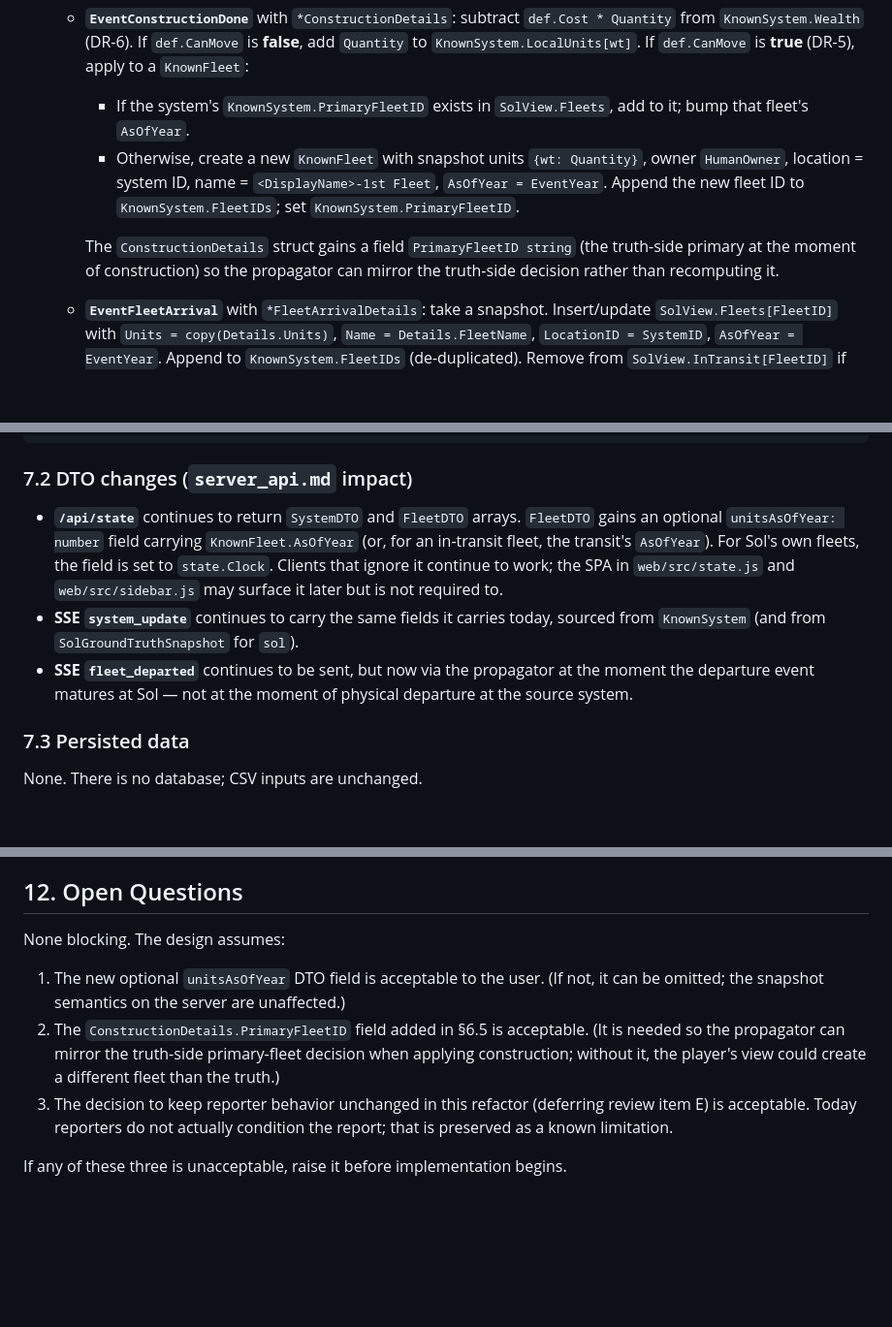
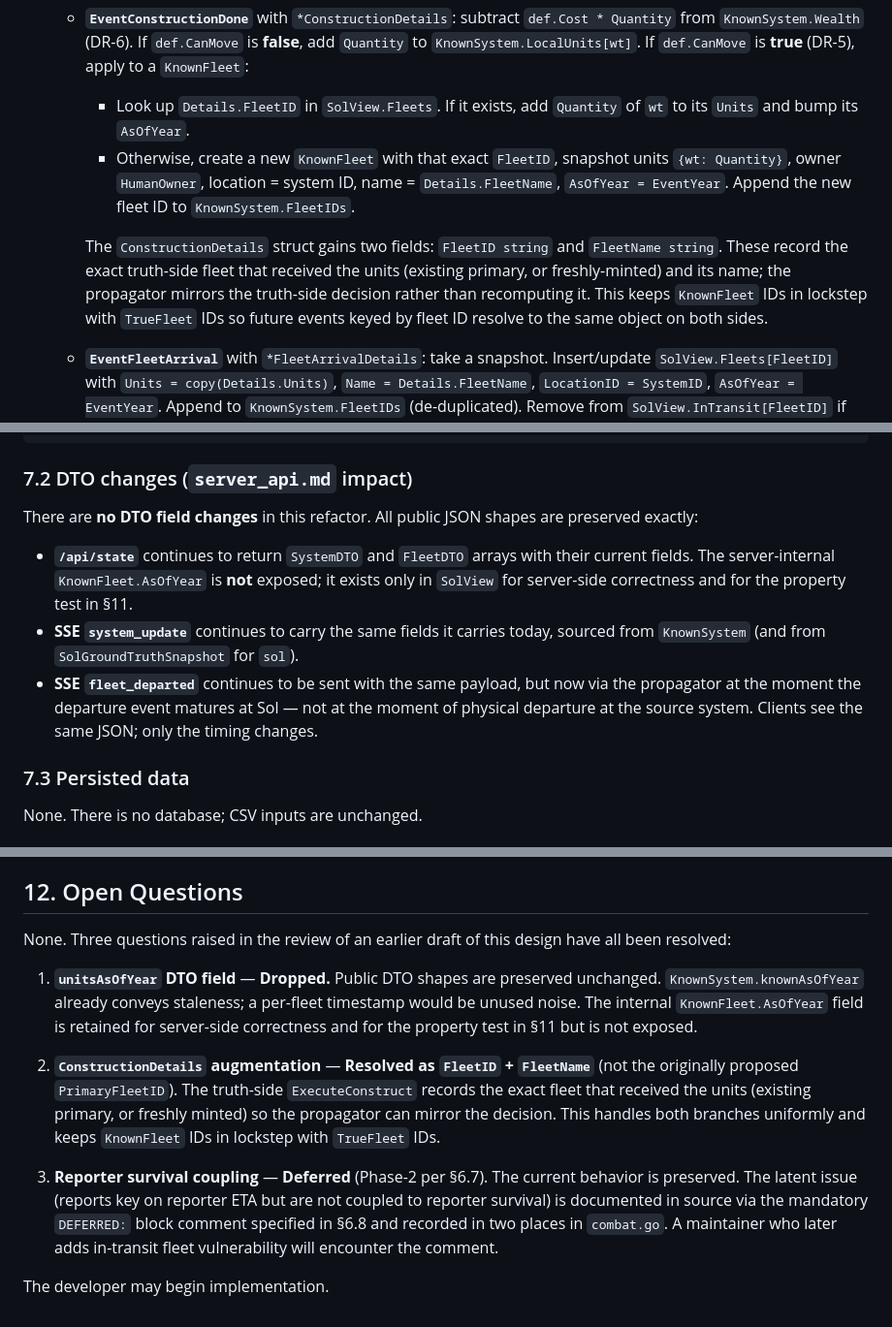
Before and after one commit to gmofishsauce/SpaceGame, a Markdown page: REVIEW/updateddesign.md, 3 parts joined by grey strips. Shown at 97% size. Drawn GitHub-style; blank space fills up the shorter version.

Commit message:
fold in the answers to Claude's questions.

```diff
--- a/REVIEW/updateddesign.md
+++ b/REVIEW/updateddesign.md
@@ -354,10 +354,10 @@ for evt := range state.Events.PopMatured(state.Clock):
 
   - **`EventConstructionDone`** with `*ConstructionDetails`: subtract `def.Cost * Quantity` from `KnownSystem.Wealth` (DR-6). If `def.CanMove` is **false**, add `Quantity` to `KnownSystem.LocalUnits[wt]`. If `def.CanMove` is **true** (DR-5), apply to a `KnownFleet`:
 
-    - If the system's `KnownSystem.PrimaryFleetID` exists in `SolView.Fleets`, add to it; bump that fleet's `AsOfYear`.
-    - Otherwise, create a new `KnownFleet` with snapshot units `{wt: Quantity}`, owner `HumanOwner`, location = system ID, name = `<DisplayName>-1st Fleet`, `AsOfYear = EventYear`. Append the new fleet ID to `KnownSystem.FleetIDs`; set `KnownSystem.PrimaryFleetID`.
+    - Look up `Details.FleetID` in `SolView.Fleets`. If it exists, add `Quantity` of `wt` to its `Units` and bump its `AsOfYear`.
+    - Otherwise, create a new `KnownFleet` with that exact `FleetID`, snapshot units `{wt: Quantity}`, owner `HumanOwner`, location = system ID, name = `Details.FleetName`, `AsOfYear = EventYear`. Append the new fleet ID to `KnownSystem.FleetIDs`.
 
-    The `ConstructionDetails` struct gains a field `PrimaryFleetID string` (the truth-side primary at the moment of construction) so the propagator can mirror the truth-side decision rather than recomputing it.
+    The `ConstructionDetails` struct gains two fields: `FleetID string` and `FleetName string`. These record the exact truth-side fleet that received the units (existing primary, or freshly-minted) and its name; the propagator mirrors the truth-side decision rather than recomputing it. This keeps `KnownFleet` IDs in lockstep with `TrueFleet` IDs so future events keyed by fleet ID resolve to the same object on both sides.
 
   - **`EventFleetArrival`** with `*FleetArrivalDetails`: take a snapshot. Insert/update `SolView.Fleets[FleetID]` with `Units = copy(Details.Units)`, `Name = Details.FleetName`, `LocationID = SystemID`, `AsOfYear = EventYear`. Append to `KnownSystem.FleetIDs` (de-duplicated). Remove from `SolView.InTransit[FleetID]` if present.
 
@@ -470,9 +506,11 @@ GameState
 
 ### 7.2 DTO changes (`server_api.md` impact)
 
-- **`/api/state`** continues to return `SystemDTO` and `FleetDTO` arrays. `FleetDTO` gains an optional `unitsAsOfYear: number` field carrying `KnownFleet.AsOfYear` (or, for an in-transit fleet, the transit's `AsOfYear`). For Sol's own fleets, the field is set to `state.Clock`. Clients that ignore it continue to work; the SPA in `web/src/state.js` and `web/src/sidebar.js` may surface it later but is not required to.
+There are **no DTO field changes** in this refactor. All public JSON shapes are preserved exactly:
+
+- **`/api/state`** continues to return `SystemDTO` and `FleetDTO` arrays with their current fields. The server-internal `KnownFleet.AsOfYear` is **not** exposed; it exists only in `SolView` for server-side correctness and for the property test in §11.
 - **SSE `system_update`** continues to carry the same fields it carries today, sourced from `KnownSystem` (and from `SolGroundTruthSnapshot` for `sol`).
-- **SSE `fleet_departed`** continues to be sent, but now via the propagator at the moment the departure event matures at Sol — not at the moment of physical departure at the source system.
+- **SSE `fleet_departed`** continues to be sent with the same payload, but now via the propagator at the moment the departure event matures at Sol — not at the moment of physical departure at the source system. Clients see the same JSON; only the timing changes.
 
 ### 7.3 Persisted data
 
@@ -587,10 +626,12 @@ After build, `./spacegame` and visit `http://localhost:8080`. Run a typical sess
 
 ## 12. Open Questions
 
-None blocking. The design assumes:
+None. Three questions raised in the review of an earlier draft of this design have all been resolved:
 
-1. The new optional `unitsAsOfYear` DTO field is acceptable to the user. (If not, it can be omitted; the snapshot semantics on the server are unaffected.)
-2. The `ConstructionDetails.PrimaryFleetID` field added in §6.5 is acceptable. (It is needed so the propagator can mirror the truth-side primary-fleet decision when applying construction; without it, the player's view could create a different fleet than the truth.)
-3. The decision to keep reporter behavior unchanged in this refactor (deferring review item E) is acceptable. Today reporters do not actually condition the report; that is preserved as a known limitation.
+1. **`unitsAsOfYear` DTO field** — **Dropped.** Public DTO shapes are preserved unchanged. `KnownSystem.knownAsOfYear` already conveys staleness; a per-fleet timestamp would be unused noise. The internal `KnownFleet.AsOfYear` field is retained for server-side correctness and for the property test in §11 but is not exposed.
 
-If any of these three is unacceptable, raise it before implementation begins.
+2. **`ConstructionDetails` augmentation** — **Resolved as `FleetID` + `FleetName`** (not the originally proposed `PrimaryFleetID`). The truth-side `ExecuteConstruct` records the exact fleet that received the units (existing primary, or freshly minted) so the propagator can mirror the decision. This handles both branches uniformly and keeps `KnownFleet` IDs in lockstep with `TrueFleet` IDs.
+
+3. **Reporter survival coupling** — **Deferred** (Phase-2 per §6.7). The current behavior is preserved. The latent issue (reports key on reporter ETA but are not coupled to reporter survival) is documented in source via the mandatory `DEFERRED:` block comment specified in §6.8 and recorded in two places in `combat.go`. A maintainer who later adds in-transit fleet vulnerability will encounter the comment.
+
+The developer may begin implementation.
```
Also changed, not shown: other parts of REVIEW/updateddesign.md (+50 -13 lines).
